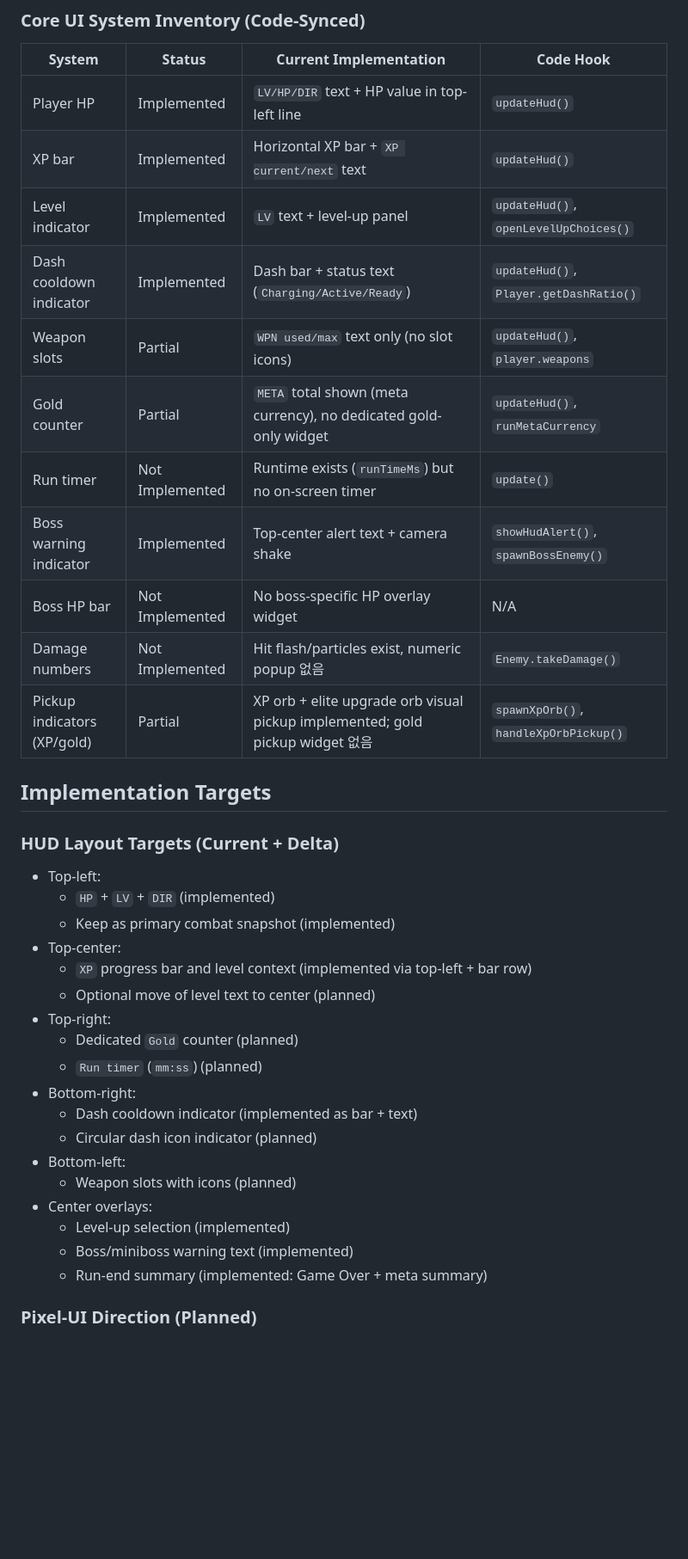
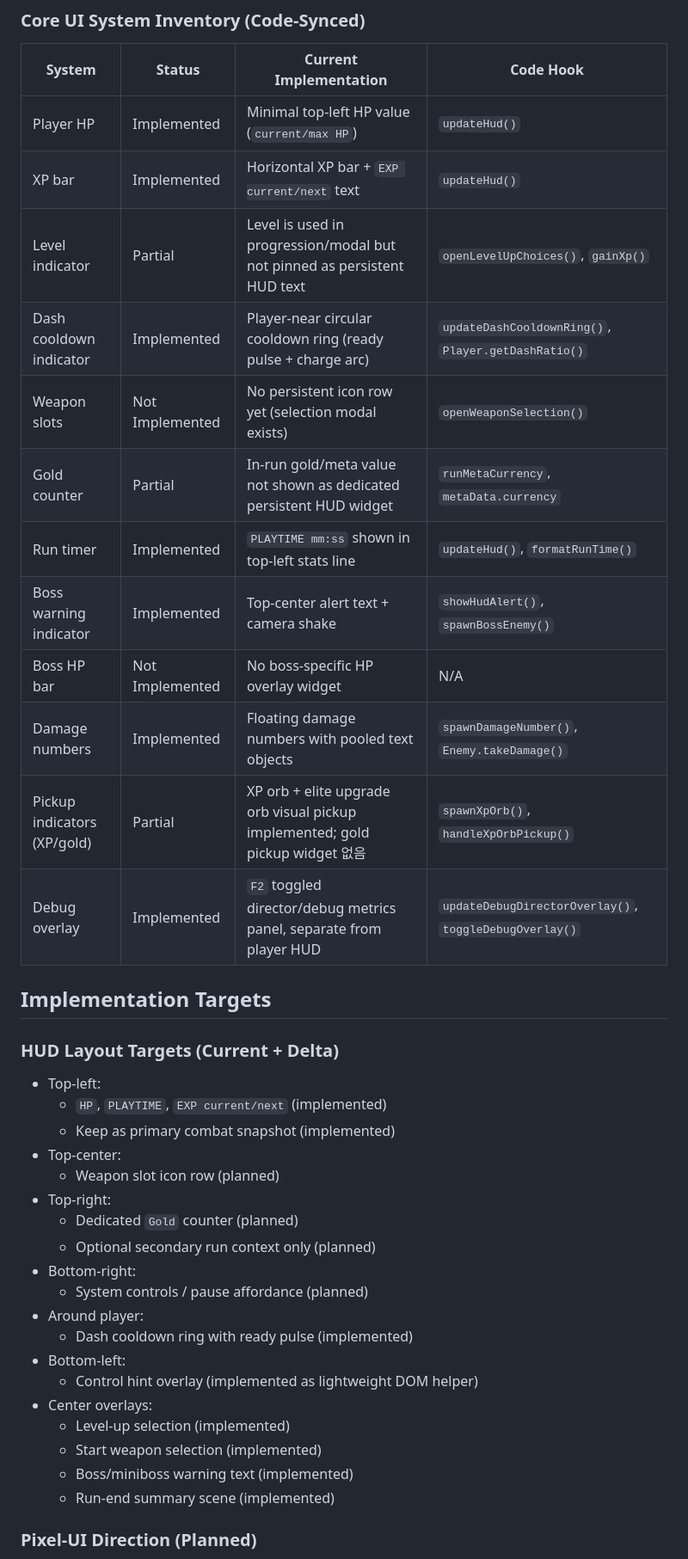
Before and after one commit to MrTMI-0315/dash-survivor, a Markdown page: UI.md, the part around one of its changes. Shown at 86% size. Rendered like a GitHub page; blank space fills up the shorter version.

Commit message:
docs(ui): sync ui spec with current hud implementation

```diff
--- a/UI.md
+++ b/UI.md
@@ -12,39 +12,41 @@
 ### Core UI System Inventory (Code-Synced)
 | System | Status | Current Implementation | Code Hook |
 |---|---|---|---|
-| Player HP | Implemented | `LV/HP/DIR` text + HP value in top-left line | `updateHud()` |
-| XP bar | Implemented | Horizontal XP bar + `XP current/next` text | `updateHud()` |
-| Level indicator | Implemented | `LV` text + level-up panel | `updateHud()`, `openLevelUpChoices()` |
-| Dash cooldown indicator | Implemented | Dash bar + status text (`Charging/Active/Ready`) | `updateHud()`, `Player.getDashRatio()` |
-| Weapon slots | Partial | `WPN used/max` text only (no slot icons) | `updateHud()`, `player.weapons` |
-| Gold counter | Partial | `META` total shown (meta currency), no dedicated gold-only widget | `updateHud()`, `runMetaCurrency` |
-| Run timer | Not Implemented | Runtime exists (`runTimeMs`) but no on-screen timer | `update()` |
+| Player HP | Implemented | Minimal top-left HP value (`current/max HP`) | `updateHud()` |
+| XP bar | Implemented | Horizontal XP bar + `EXP current/next` text | `updateHud()` |
+| Level indicator | Partial | Level is used in progression/modal but not pinned as persistent HUD text | `openLevelUpChoices()`, `gainXp()` |
+| Dash cooldown indicator | Implemented | Player-near circular cooldown ring (ready pulse + charge arc) | `updateDashCooldownRing()`, `Player.getDashRatio()` |
+| Weapon slots | Not Implemented | No persistent icon row yet (selection modal exists) | `openWeaponSelection()` |
+| Gold counter | Partial | In-run gold/meta value not shown as dedicated persistent HUD widget | `runMetaCurrency`, `metaData.currency` |
+| Run timer | Implemented | `PLAYTIME mm:ss` shown in top-left stats line | `updateHud()`, `formatRunTime()` |
 | Boss warning indicator | Implemented | Top-center alert text + camera shake | `showHudAlert()`, `spawnBossEnemy()` |
 | Boss HP bar | Not Implemented | No boss-specific HP overlay widget | N/A |
-| Damage numbers | Not Implemented | Hit flash/particles exist, numeric popup 없음 | `Enemy.takeDamage()` |
+| Damage numbers | Implemented | Floating damage numbers with pooled text objects | `spawnDamageNumber()`, `Enemy.takeDamage()` |
 | Pickup indicators (XP/gold) | Partial | XP orb + elite upgrade orb visual pickup implemented; gold pickup widget 없음 | `spawnXpOrb()`, `handleXpOrbPickup()` |
+| Debug overlay | Implemented | `F2` toggled director/debug metrics panel, separate from player HUD | `updateDebugDirectorOverlay()`, `toggleDebugOverlay()` |
 
 ## Implementation Targets
 
 ### HUD Layout Targets (Current + Delta)
 - Top-left:
-  - `HP` + `LV` + `DIR` (implemented)
+  - `HP`, `PLAYTIME`, `EXP current/next` (implemented)
   - Keep as primary combat snapshot (implemented)
 - Top-center:
-  - `XP` progress bar and level context (implemented via top-left + bar row)
-  - Optional move of level text to center (planned)
+  - Weapon slot icon row (planned)
 - Top-right:
   - Dedicated `Gold` counter (planned)
-  - `Run timer` (`mm:ss`) (planned)
+  - Optional secondary run context only (planned)
 - Bottom-right:
-  - Dash cooldown indicator (implemented as bar + text)
-  - Circular dash icon indicator (planned)
+  - System controls / pause affordance (planned)
+- Around player:
+  - Dash cooldown ring with ready pulse (implemented)
 - Bottom-left:
-  - Weapon slots with icons (planned)
+  - Control hint overlay (implemented as lightweight DOM helper)
 - Center overlays:
   - Level-up selection (implemented)
+  - Start weapon selection (implemented)
   - Boss/miniboss warning text (implemented)
-  - Run-end summary (implemented: Game Over + meta summary)
+  - Run-end summary scene (implemented)
 
 ### Pixel-UI Direction (Planned)
 - HUD chrome should snap to a `16px` sub-grid even if gameplay art uses a `32px` world grid.
```
Also changed, not shown: other parts of UI.md (+3 -2 lines).
